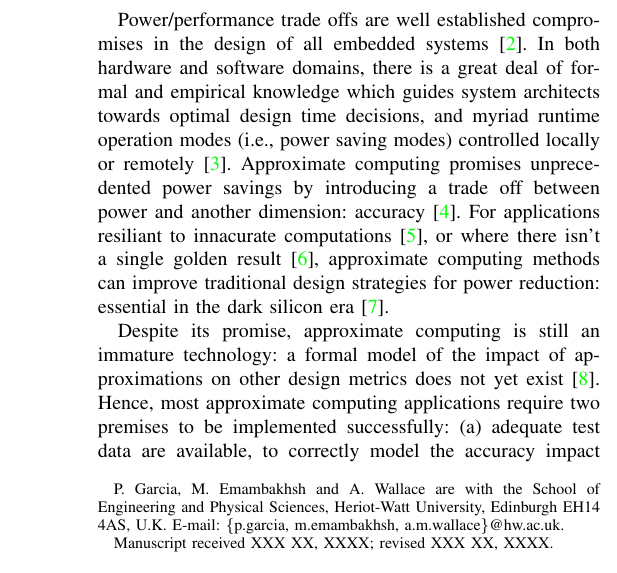
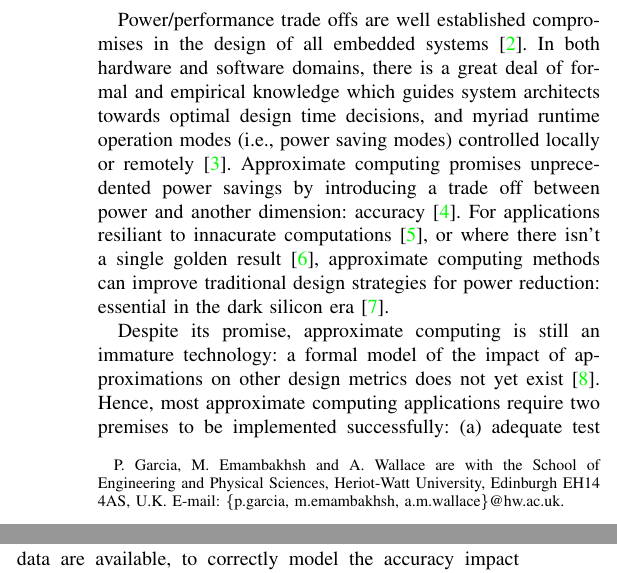
Before and after one commit to paulofrgarcia/ISP_paper, a LaTeX paper (ISP_approximate.tex): part of one column of page 1 of 6 before the commit and two parts of the columns of page 1 of 6 after it, the two joined at a grey line, cut so that both start at the same text. Compiled offline with pdfLaTeX; a missing font is replaced by an installed copy or a similar font; a LaTeX package or settings file that is missing is left out.

Commit message:
minor format corrections

```diff
--- a/ISP_approximate.tex
+++ b/ISP_approximate.tex
@@ -389,7 +389,7 @@ Heriot-Watt University, Edinburgh EH14 4AS, U.K. E-mail: \{p.garcia, m.emambakhs
 %\IEEEcompsocitemizethanks{\IEEEcompsocthanksitem D. Bhowmik and A. Wallace are with the School of Engineering and Physical Sciences,
 %Heriot-Watt University, Edinburgh EH14 4AS, U.K. E-mail: \{d.bhowmik, a.m.wallace\}@hw.ac.uk.}
 
-\thanks{Manuscript received XXX XX, XXXX; revised XXX XX, XXXX.}}
+\thanks{}}
 
 % note the % following the last \IEEEmembership and also \thanks -
 % these prevent an unwanted space from occurring between the last author name
@@ -412,7 +412,7 @@ Heriot-Watt University, Edinburgh EH14 4AS, U.K. E-mail: \{p.garcia, m.emambakhs
 
 
 % The paper headers
-\markboth{IEEE Transactions on Circuits and Systems for Video Technology,~Vol.~XX, No.~X, August~XXXX}%
+\markboth{}%
 {Garcia \MakeLowercase{\textit{et al.}}:approximate}
 % The only time the second header will appear is for the odd numbered pages
 % after the title page when using the twoside option.
```
Also changed, not shown: ISP_approximate.tex (2 more changed lines).
